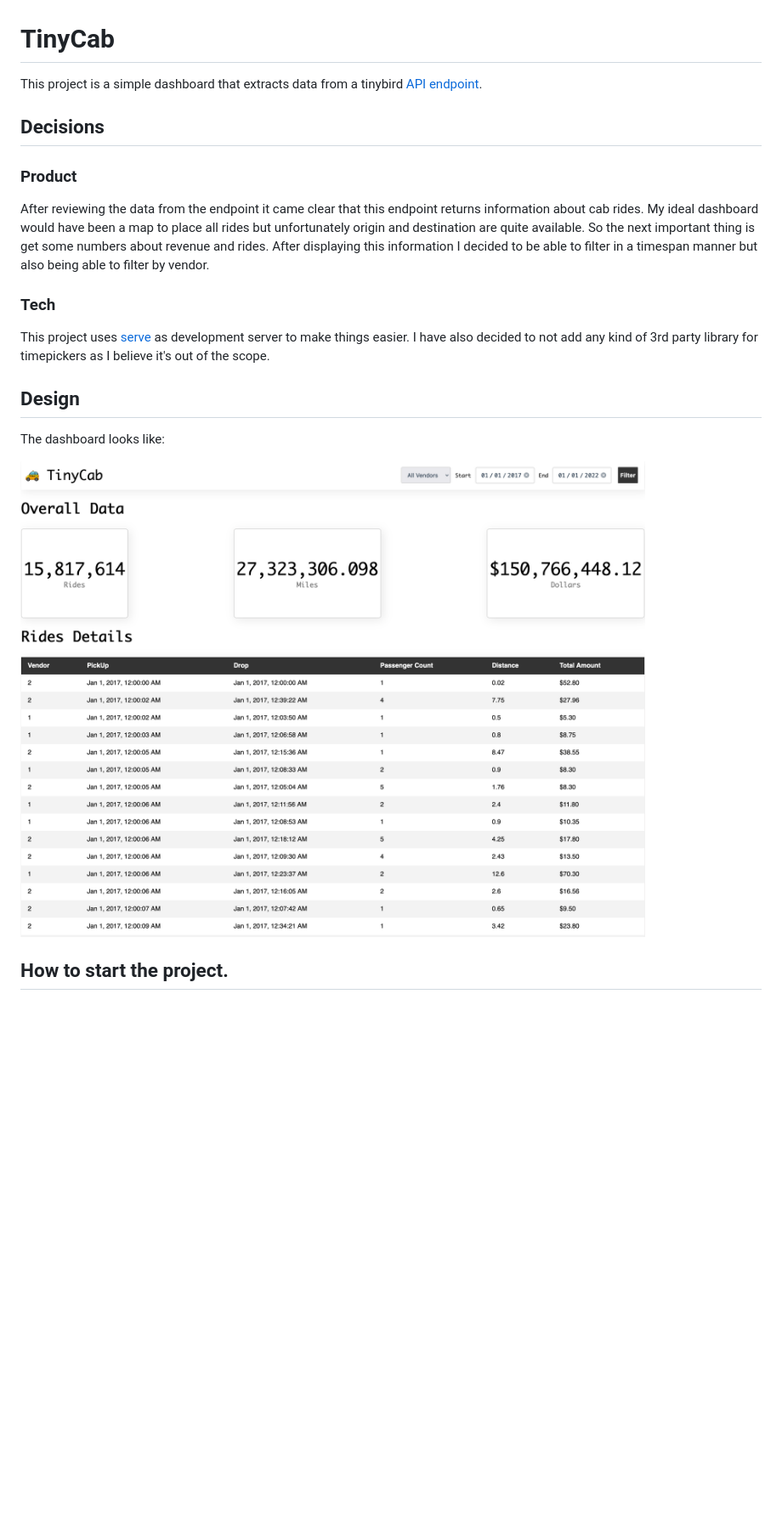
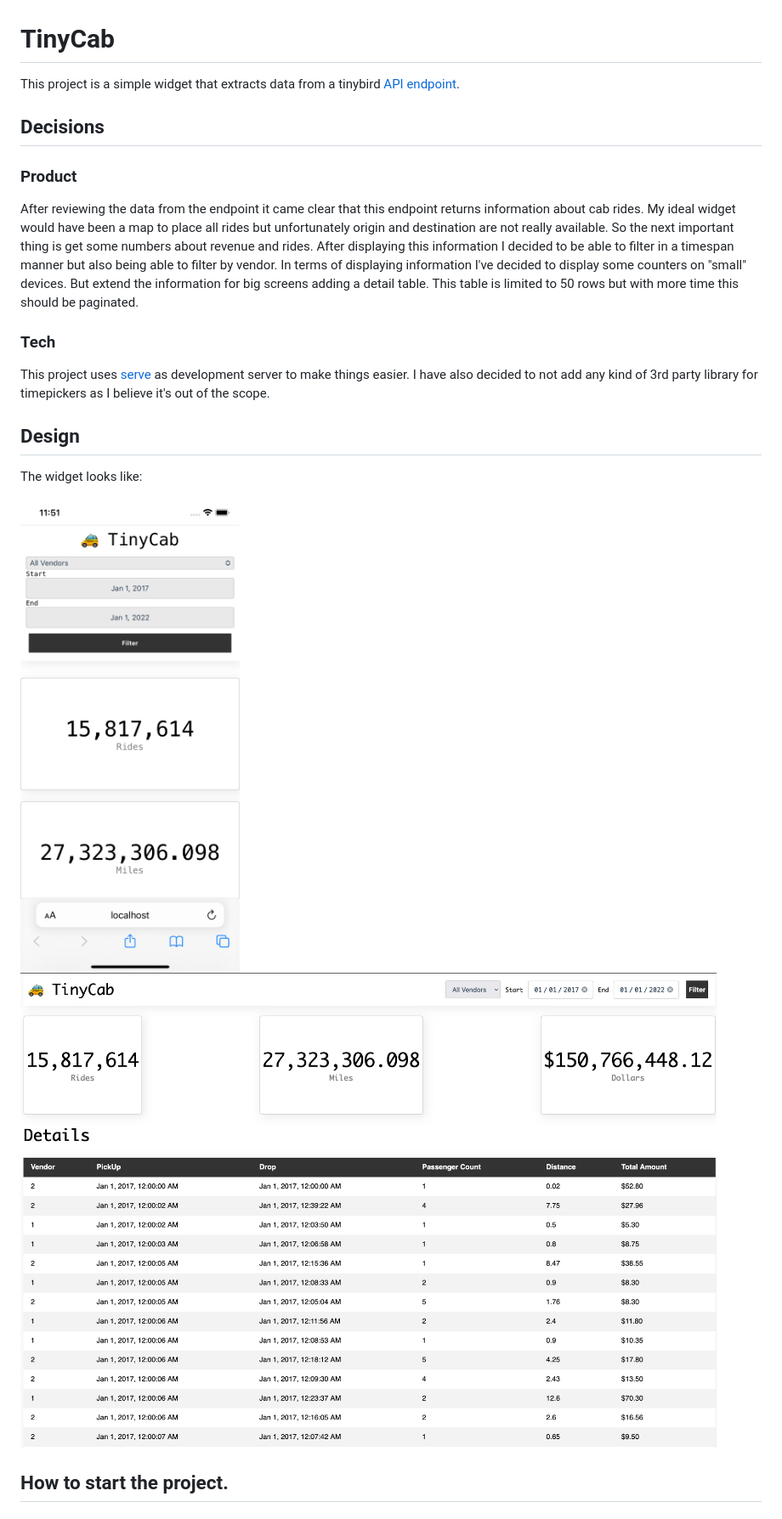
Before and after one commit to solilokiam/tinycabs, a Markdown page: README.md, the part around the change. Shown at 85% size. Drawn GitHub-style; pictures changed too: assets/screenshot-desktop.png (added), assets/screenshot-mobile.png (added), assets/screenshot.png (deleted); blank space fills up the shorter version.

Commit message:
Improve the readme

```diff
--- a/README.md
+++ b/README.md
@@ -1,21 +1,23 @@
 # TinyCab
 
-This project is a simple dashboard that extracts data from a tinybird [API endpoint](https://api.tinybird.co/endpoint/t_f3b68895534049bf859f38a8e5ebc51a?token=p.eyJ1IjogIjdmOTIwMmMzLWM1ZjctNDU4Ni1hZDUxLTdmYzUzNTRlMTk5YSIsICJpZCI6ICJmZTRkNWFiZS05ZWIyLTRjMjYtYWZiZi0yYTdlMWJlNDQzOWEifQ.P67MfoqTixyasaMGH5RIjCrGc0bUKvBoKMwYjfqQN8c).
+This project is a simple widget that extracts data from a tinybird [API endpoint](https://api.tinybird.co/endpoint/t_f3b68895534049bf859f38a8e5ebc51a?token=p.eyJ1IjogIjdmOTIwMmMzLWM1ZjctNDU4Ni1hZDUxLTdmYzUzNTRlMTk5YSIsICJpZCI6ICJmZTRkNWFiZS05ZWIyLTRjMjYtYWZiZi0yYTdlMWJlNDQzOWEifQ.P67MfoqTixyasaMGH5RIjCrGc0bUKvBoKMwYjfqQN8c).
 
 ## Decisions
 ### Product
 After reviewing the data from the endpoint it came clear that this endpoint returns information about cab rides.
-My ideal dashboard would have been a map to place all rides but unfortunately origin and destination are quite available.
+My ideal widget would have been a map to place all rides but unfortunately origin and destination are not really available.
 So the next important thing is get some numbers about revenue and rides. After displaying this information I decided to be able to filter in a timespan manner but also being able to filter by vendor.
+In terms of displaying information I've decided to display some counters on "small" devices. But extend the information for big screens adding a detail table. This table is limited to 50 rows but with more time this should be paginated.
 
 ### Tech
 This project uses [serve](https://github.com/vercel/serve) as development server to make things easier.
 I have also decided to not add any kind of 3rd party library for timepickers as I believe it's out of the scope.
 
 ## Design
-The dashboard looks like:
+The widget looks like:
 
-![Dashboard Screenshot](/assets/screenshot.png?raw=true)
+![Desktop Mobile](/assets/screenshot-mobile.png?raw=true)
+![Desktop Screenshot](/assets/screenshot-desktop.png?raw=true)
 
 ## How to start the project.
 ### Requirements
```
Also changed, not shown: 2 other files.
